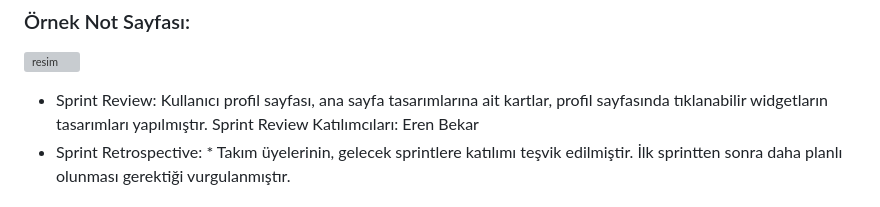
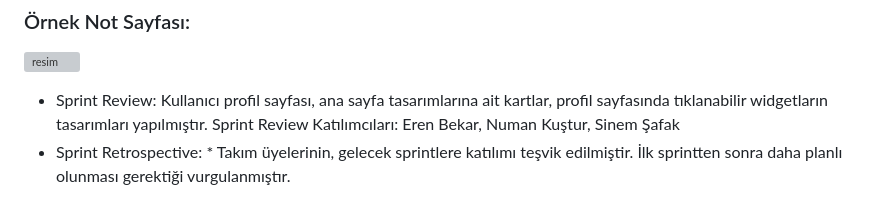
Before and after one commit to ernbkar/OyunveUygulamaAkademisi, a Markdown page: README.md, the part around the change. Drawn GitHub-style; grey boxes are pictures that could not be loaded.

```diff
--- a/README.md
+++ b/README.md
@@ -72,7 +72,7 @@ MEMAPP, kişilerin gezdikleri yerlerdeki anılarını saklayabileceği ve bu an
   ![resim](https://github.com/ernbkar/OyunveUygulamaAkademisi/assets/92184715/8c23efee-92fb-43b8-9c02-a1d5b7a90d4c)
 
 
-  - Sprint Review: Kullanıcı profil sayfası, ana sayfa tasarımlarına ait kartlar, profil sayfasında tıklanabilir widgetların tasarımları yapılmıştır. Sprint Review Katılımcıları: Eren Bekar
+  - Sprint Review: Kullanıcı profil sayfası, ana sayfa tasarımlarına ait kartlar, profil sayfasında tıklanabilir widgetların tasarımları yapılmıştır. Sprint Review Katılımcıları: Eren Bekar, Numan Kuştur, Sinem Şafak
   - Sprint Retrospective:
         * Takım üyelerinin, gelecek sprintlere katılımı teşvik edilmiştir. İlk sprintten sonra daha planlı olunması gerektiği vurgulanmıştır.
 ## PRODUCT BACKLOG
```
